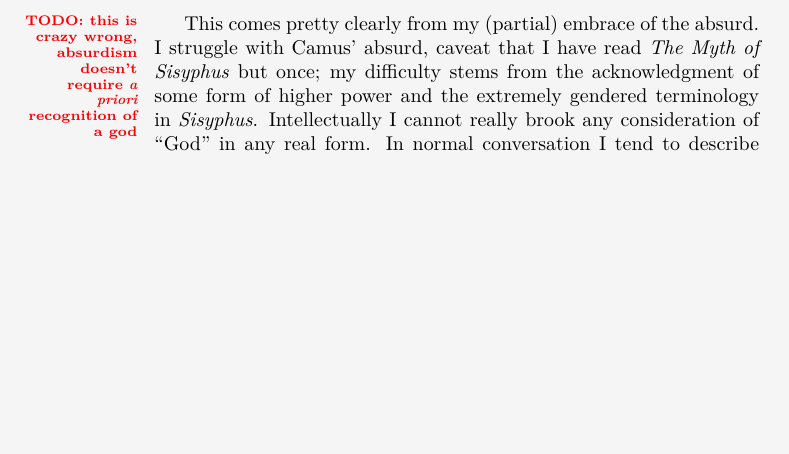
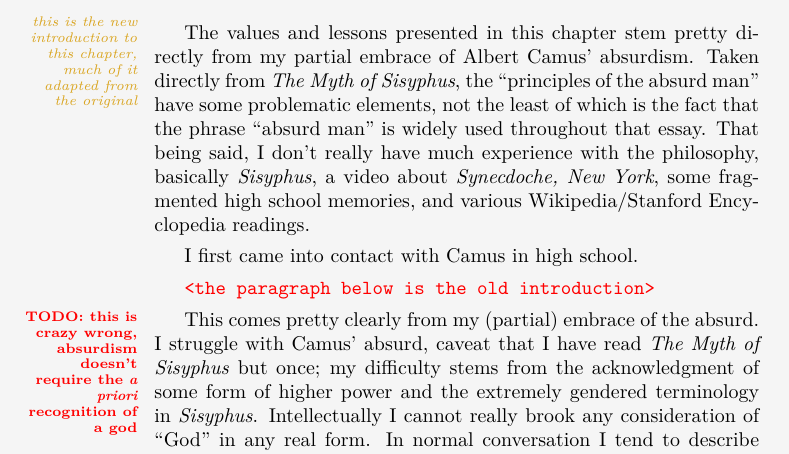
Before and after one commit to mvwicky/ButIDigress, a LaTeX thesis (butidigress.tex, which reads sections/thevoid.tex): part of page 48 of 85 before the commit and part of page 48 of 87 after it, cut at the place of the change, the shorter picture padded with empty space. Compiled offline with XeLaTeX; a missing font is replaced by an installed copy or a similar font.

Commit message:
started new introduction to absurdism

```diff
--- a/sections/thevoid.tex
+++ b/sections/thevoid.tex
@@ -5,7 +5,17 @@
 \chapter{The Void}\label{chap:thevoid}
 \epigraph{Can one be a saint without God?, that's the problem, in fact the only problem I'm up against today.}{\attrib{Albert Camus}{The Plague}{1947}}
 \newpage
-This comes pretty clearly from my (partial) embrace of the absurd.\margintodo{this is crazy wrong, absurdism doesn't require \textit{a priori} recognition of a god}
+
+\marginthought{this is the new introduction to this chapter, much of it adapted from the original}
+The values and lessons presented in this chapter stem pretty directly from my partial embrace of Albert Camus' absurdism.
+Taken directly from \textit{The Myth of Sisyphus}, the \say{principles of the absurd man} have some problematic elements, not the least of which is the fact that the phrase \say{absurd man} is widely used throughout that essay.
+That being said, I don't really have much experience with the philosophy, basically \textit{Sisyphus}, a video about \movie{Synecdoche, New York}, some fragmented high school memories, and various Wikipedia/Stanford Encyclopedia readings.
+
+I first came into contact with Camus in high school.
+
+\todobrak{the paragraph below is the old introduction}
+
+This comes pretty clearly from my (partial) embrace of the absurd.\margintodo{this is crazy wrong, absurdism doesn't require the \textit{a priori} recognition of a god}
 I struggle with Camus' absurd, caveat that I have read \textit{The Myth of Sisyphus} but once; my difficulty stems from the acknowledgment of some form of higher power and the extremely gendered terminology in \textit{Sisyphus}.
 Intellectually I cannot really brook any consideration of \say{God} in any real form.
 In normal conversation I tend to describe myself as agnostic, partially for the sake of expediency, partially out of my fear of certainty\ftnote{partially out of a fear of nothingness}, but in reality I am an atheist.
```
